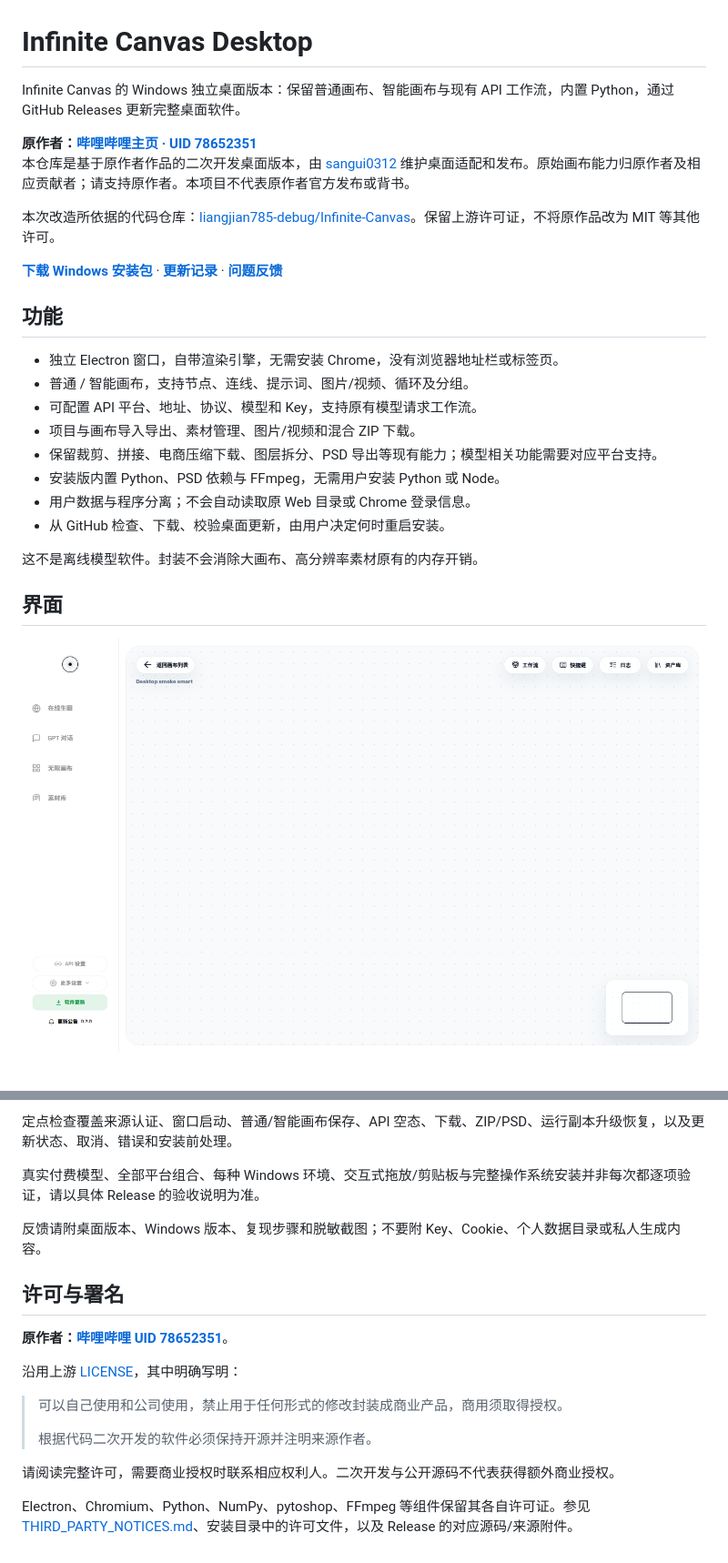
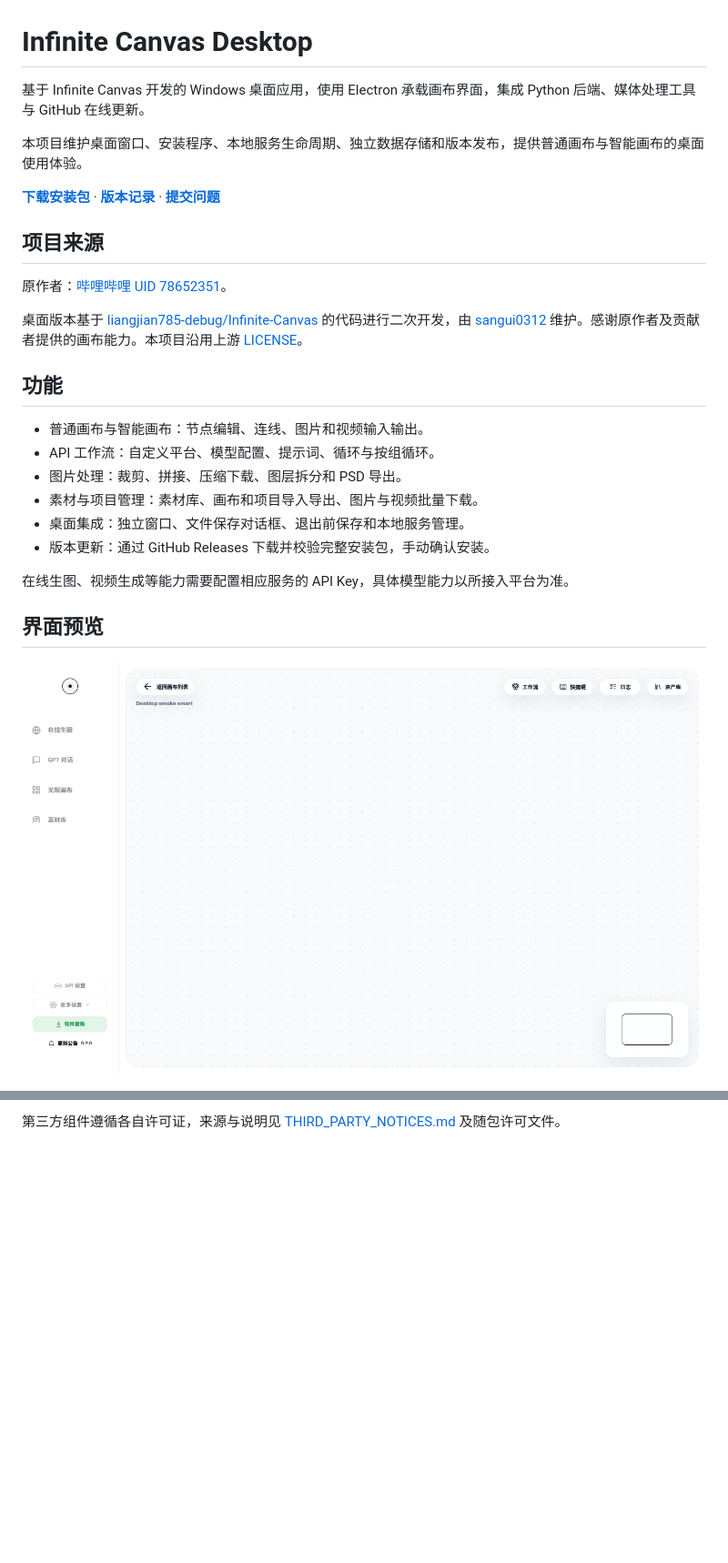
Before and after one commit to sangui0312/Infinite-Canvas-Desktop, a Markdown page: README.md, 2 parts joined by grey strips. Shown at 91% size. GitHub-like rendering; blank space fills up the shorter version.

```diff
--- a/README.md
+++ b/README.md
@@ -1,26 +1,27 @@
 # Infinite Canvas Desktop
 
-Infinite Canvas 的 Windows 独立桌面版本：保留普通画布、智能画布与现有 API 工作流，内置 Python，通过 GitHub Releases 更新完整桌面软件。
+基于 Infinite Canvas 开发的 Windows 桌面应用，使用 Electron 承载画布界面，集成 Python 后端、媒体处理工具与 GitHub 在线更新。
 
-**原作者：[哔哩哔哩主页 · UID 78652351](https://space.bilibili.com/78652351)**
-本仓库是基于原作者作品的二次开发桌面版本，由 [sangui0312](https://github.com/sangui0312) 维护桌面适配和发布。原始画布能力归原作者及相应贡献者；请支持原作者。本项目不代表原作者官方发布或背书。
+本项目维护桌面窗口、安装程序、本地服务生命周期、独立数据存储和版本发布，提供普通画布与智能画布的桌面使用体验。
 
-本次改造所依据的代码仓库：[liangjian785-debug/Infinite-Canvas](https://github.com/liangjian785-debug/Infinite-Canvas)。保留上游许可证，不将原作品改为 MIT 等其他许可。
+**[下载安装包](https://github.com/sangui0312/Infinite-Canvas-Desktop/releases/latest)** · **[版本记录](https://github.com/sangui0312/Infinite-Canvas-Desktop/releases)** · **[提交问题](https://github.com/sangui0312/Infinite-Canvas-Desktop/issues)**
 
-**[下载 Windows 安装包](https://github.com/sangui0312/Infinite-Canvas-Desktop/releases/latest)** · **[更新记录](https://github.com/sangui0312/Infinite-Canvas-Desktop/releases)** · **[问题反馈](https://github.com/sangui0312/Infinite-Canvas-Desktop/issues)**
+## 项目来源
+
+原作者：[哔哩哔哩 UID 78652351](https://space.bilibili.com/78652351)。
+
+桌面版本基于 [liangjian785-debug/Infinite-Canvas](https://github.com/liangjian785-debug/Infinite-Canvas) 的代码进行二次开发，由 [sangui0312](https://github.com/sangui0312) 维护。感谢原作者及贡献者提供的画布能力。本项目沿用上游 [LICENSE](LICENSE)。
 
 ## 功能
 
-- 独立 Electron 窗口，自带渲染引擎，无需安装 Chrome，没有浏览器地址栏或标签页。
-- 普通 / 智能画布，支持节点、连线、提示词、图片/视频、循环及分组。
-- 可配置 API 平台、地址、协议、模型和 Key，支持原有模型请求工作流。
-- 项目与画布导入导出、素材管理、图片/视频和混合 ZIP 下载。
-- 保留裁剪、拼接、电商压缩下载、图层拆分、PSD 导出等现有能力；模型相关功能需要对应平台支持。
-- 安装版内置 Python、PSD 依赖与 FFmpeg，无需用户安装 Python 或 Node。
-- 用户数据与程序分离；不会自动读取原 Web 目录或 Chrome 登录信息。
-- 从 GitHub 检查、下载、校验桌面更新，由用户决定何时重启安装。
+- 普通画布与智能画布：节点编辑、连线、图片和视频输入输出。
+- API 工作流：自定义平台、模型配置、提示词、循环与按组循环。
+- 图片处理：裁剪、拼接、压缩下载、图层拆分和 PSD 导出。
+- 素材与项目管理：素材库、画布和项目导入导出、图片与视频批量下载。
+- 桌面集成：独立窗口、文件保存对话框、退出前保存和本地服务管理。
+- 版本更新：通过 GitHub Releases 下载并校验完整安装包，手动确认安装。
 
-这不是离线模型软件。封装不会消除大画布、高分辨率素材原有的内存开销。
+在线生图、视频生成等能力需要配置相应服务的 API Key，具体模型能力以所接入平台为准。
 
-## 界面
+## 界面预览
 
@@ -178,20 +187,2 @@ pwsh -File tools/build_windows.ps1 -InstallDependencies
 
-定点检查覆盖来源认证、窗口启动、普通/智能画布保存、API 空态、下载、ZIP/PSD、运行副本升级恢复，以及更新状态、取消、错误和安装前处理。
-
-真实付费模型、全部平台组合、每种 Windows 环境、交互式拖放/剪贴板与完整操作系统安装并非每次都逐项验证，请以具体 Release 的验收说明为准。
-
-反馈请附桌面版本、Windows 版本、复现步骤和脱敏截图；不要附 Key、Cookie、个人数据目录或私人生成内容。
-
-## 许可与署名
-
-**原作者：[哔哩哔哩 UID 78652351](https://space.bilibili.com/78652351)**。
-
-沿用上游 [LICENSE](LICENSE)，其中明确写明：
-
-> 可以自己使用和公司使用，禁止用于任何形式的修改封装成商业产品，商用须取得授权。
->
-> 根据代码二次开发的软件必须保持开源并注明来源作者。
-
-请阅读完整许可，需要商业授权时联系相应权利人。二次开发与公开源码不代表获得额外商业授权。
-
-Electron、Chromium、Python、NumPy、pytoshop、FFmpeg 等组件保留其各自许可证。参见 [THIRD_PARTY_NOTICES.md](THIRD_PARTY_NOTICES.md)、安装目录中的许可文件，以及 Release 的对应源码/来源附件。
+第三方组件遵循各自许可证，来源与说明见 [THIRD_PARTY_NOTICES.md](THIRD_PARTY_NOTICES.md) 及随包许可文件。
```
Also changed, not shown: other parts of README.md (+98 -90 lines).
